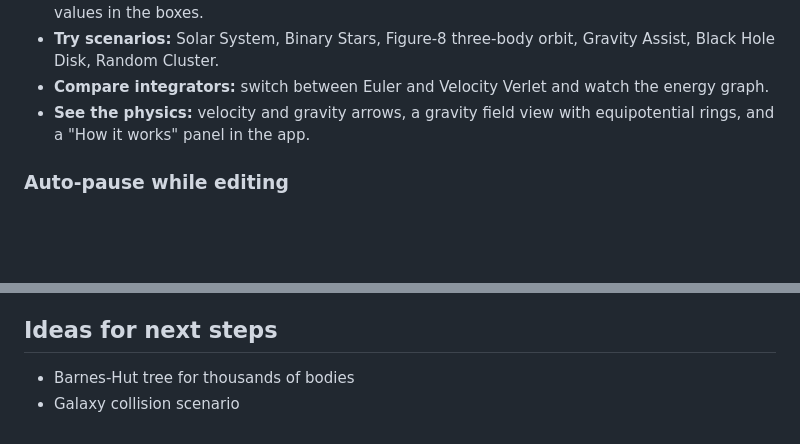
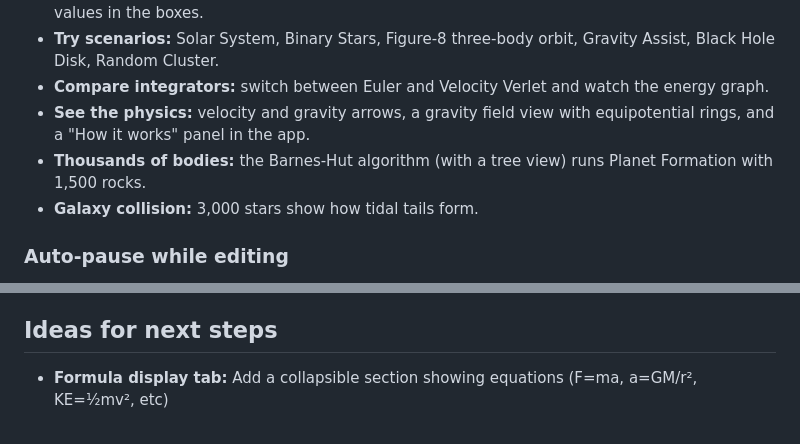
Before and after one commit to alexzheng02/Gravity-Simulation, a Markdown page: README.md, 2 parts joined by grey strips. GitHub-like rendering; blank space fills up the shorter version.

```diff
--- a/README.md
+++ b/README.md
@@ -24,6 +24,8 @@ No install needed.
 - **Try scenarios:** Solar System, Binary Stars, Figure-8 three-body orbit, Gravity Assist, Black Hole Disk, Random Cluster.
 - **Compare integrators:** switch between Euler and Velocity Verlet and watch the energy graph.
 - **See the physics:** velocity and gravity arrows, a gravity field view with equipotential rings, and a "How it works" panel in the app.
+- **Thousands of bodies:** the Barnes-Hut algorithm (with a tree view) runs Planet Formation with 1,500 rocks.
+- **Galaxy collision:** 3,000 stars show how tidal tails form.
 
 ### Auto-pause while editing
 
@@ -76,5 +78,4 @@ By default, the simulation keeps running while you edit a body, so you can watch
 
 ## Ideas for next steps
 
-- Barnes-Hut tree for thousands of bodies
-- Galaxy collision scenario
+- **Formula display tab:** Add a collapsible section showing equations (F=ma, a=GM/r², KE=½mv², etc)
```
